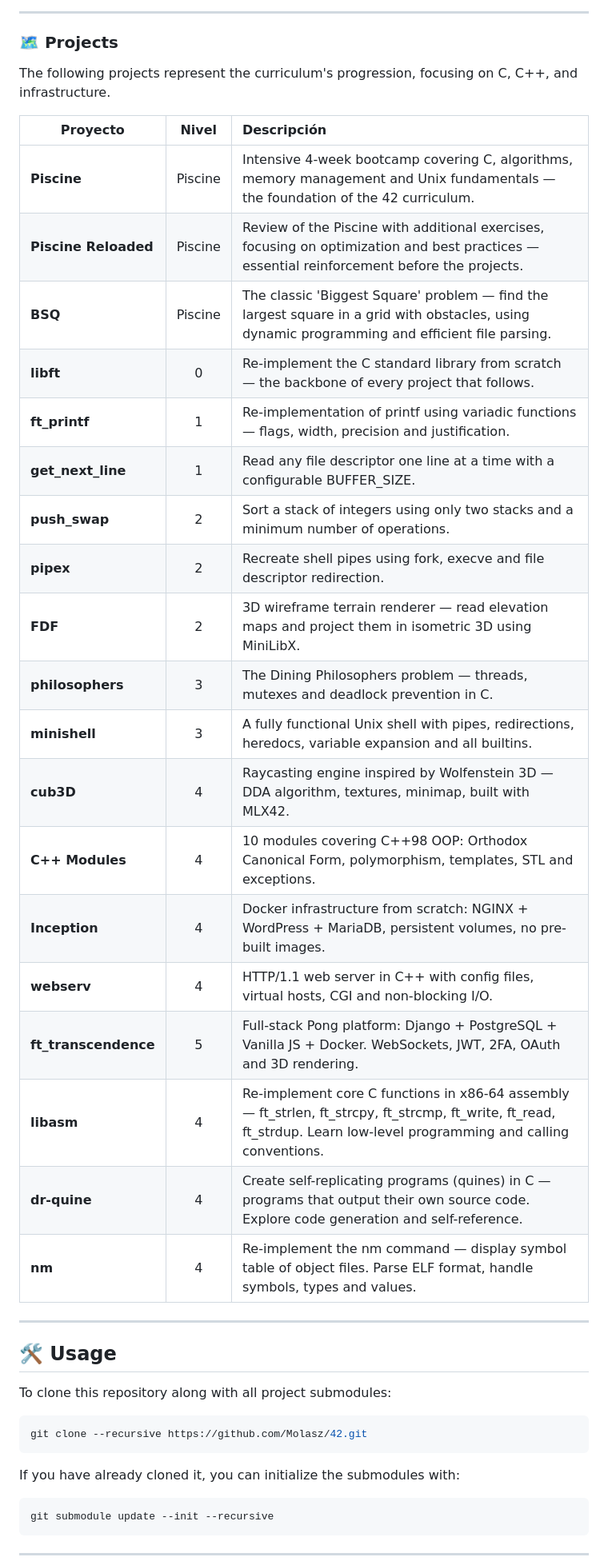
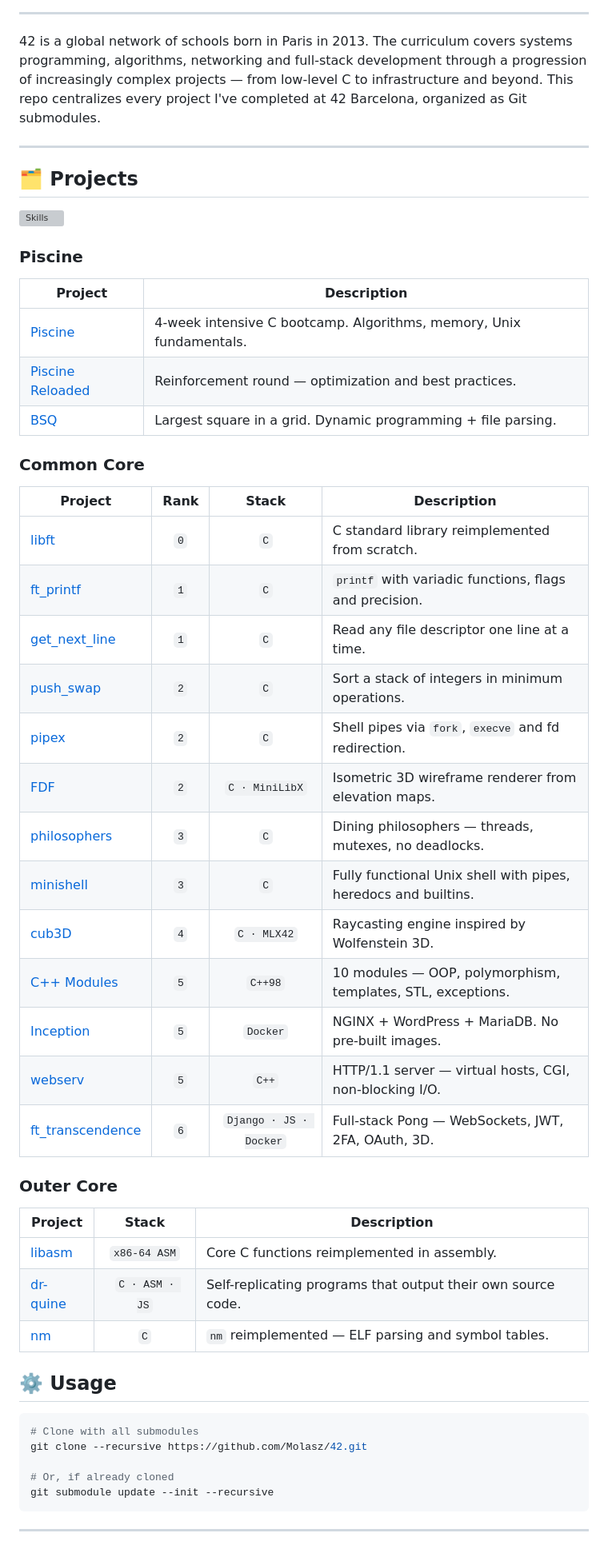
Before and after one commit to Molasz/42, a Markdown page: README.md, the part around one of its changes. Shown at 80% size. Drawn GitHub-style; grey boxes are pictures that could not be loaded.

````diff
--- a/README.md
+++ b/README.md
@@ -26,49 +14,56 @@ The Methodology:
 
 ---
 
-### 🗺️ Projects
-
-The following projects represent the curriculum's progression, focusing on C, C++, and infrastructure.
-
-<div align="center">
-
-| **Proyecto**         | **Nivel** | **Descripción**                                                                                                                                                        |
-| -------------------- | :-------: | :--------------------------------------------------------------------------------------------------------------------------------------------------------------------- |
-| **Piscine**          |  Piscine  | Intensive 4-week bootcamp covering C, algorithms, memory management and Unix fundamentals — the foundation of the 42 curriculum.                                       |
-| **Piscine Reloaded** |  Piscine  | Review of the Piscine with additional exercises, focusing on optimization and best practices — essential reinforcement before the projects.                            |
-| **BSQ**              |  Piscine  | The classic 'Biggest Square' problem — find the largest square in a grid with obstacles, using dynamic programming and efficient file parsing.                         |
-| **libft**            |     0     | Re-implement the C standard library from scratch — the backbone of every project that follows.                                                                         |
-| **ft_printf**        |     1     | Re-implementation of printf using variadic functions — flags, width, precision and justification.                                                                      |
-| **get_next_line**    |     1     | Read any file descriptor one line at a time with a configurable BUFFER_SIZE.                                                                                           |
-| **push_swap**        |     2     | Sort a stack of integers using only two stacks and a minimum number of operations.                                                                                     |
-| **pipex**            |     2     | Recreate shell pipes using fork, execve and file descriptor redirection.                                                                                               |
-| **FDF**              |     2     | 3D wireframe terrain renderer — read elevation maps and project them in isometric 3D using MiniLibX.                                                                   |
-| **philosophers**     |     3     | The Dining Philosophers problem — threads, mutexes and deadlock prevention in C.                                                                                       |
-| **minishell**        |     3     | A fully functional Unix shell with pipes, redirections, heredocs, variable expansion and all builtins.                                                                 |
-| **cub3D**            |     4     | Raycasting engine inspired by Wolfenstein 3D — DDA algorithm, textures, minimap, built with MLX42.                                                                     |
-| **C++ Modules**      |     4     | 10 modules covering C++98 OOP: Orthodox Canonical Form, polymorphism, templates, STL and exceptions.                                                                   |
-| **Inception**        |     4     | Docker infrastructure from scratch: NGINX + WordPress + MariaDB, persistent volumes, no pre-built images.                                                              |
-| **webserv**          |     4     | HTTP/1.1 web server in C++ with config files, virtual hosts, CGI and non-blocking I/O.                                                                                 |
-| **ft_transcendence** |     5     | Full-stack Pong platform: Django + PostgreSQL + Vanilla JS + Docker. WebSockets, JWT, 2FA, OAuth and 3D rendering.                                                     |
-| **libasm**           |     4     | Re-implement core C functions in x86-64 assembly — ft_strlen, ft_strcpy, ft_strcmp, ft_write, ft_read, ft_strdup. Learn low-level programming and calling conventions. |
-| **dr-quine**         |     4     | Create self-replicating programs (quines) in C — programs that output their own source code. Explore code generation and self-reference.                               |
-| **nm**               |     4     | Re-implement the nm command — display symbol table of object files. Parse ELF format, handle symbols, types and values.                                                |
-
-</div>
+42 is a global network of schools born in Paris in 2013. The curriculum covers systems programming, algorithms, networking and full-stack development through a progression of increasingly complex projects — from low-level C to infrastructure and beyond.
+This repo centralizes every project I've completed at 42 Barcelona, organized as Git submodules.
 
 ---
 
-## 🛠️ Usage
+## 🗂️ Projects
 
-To clone this repository along with all project submodules:
+![Skills](https://skillicons.dev/icons?i=c,cpp,js,linux,bash,docker,nginx)
+
+### Piscine
+
+| Project                                                         | Description                                                         |
+| --------------------------------------------------------------- | ------------------------------------------------------------------- |
+| [Piscine](https://github.com/Molasz/42Piscine)                  | 4-week intensive C bootcamp. Algorithms, memory, Unix fundamentals. |
+| [Piscine Reloaded](https://github.com/Molasz/42PiscineReloaded) | Reinforcement round — optimization and best practices.              |
+| [BSQ](https://github.com/photocatalysta/42-Piscine-BSQ-Project) | Largest square in a grid. Dynamic programming + file parsing.       |
+
+### Common Core
+
+| Project                                                                 | Rank |         Stack          | Description                                                    |
+| ----------------------------------------------------------------------- | :--: | :--------------------: | -------------------------------------------------------------- |
+| [libft](https://github.com/Molasz/42cursus-libft)                       | `0`  |          `C`           | C standard library reimplemented from scratch.                 |
+| [ft_printf](https://github.com/Molasz/42cursus-ft_printf)               | `1`  |          `C`           | `printf` with variadic functions, flags and precision.         |
+| [get_next_line](https://github.com/Molasz/42cursus-get_next_line)       | `1`  |          `C`           | Read any file descriptor one line at a time.                   |
+| [push_swap](https://github.com/Molasz/42cursus-push_swap)               | `2`  |          `C`           | Sort a stack of integers in minimum operations.                |
+| [pipex](https://github.com/Molasz/42cursus-pipex)                       | `2`  |          `C`           | Shell pipes via `fork`, `execve` and fd redirection.           |
+| [FDF](https://github.com/Molasz/42cursus-fdf)                           | `2`  |     `C · MiniLibX`     | Isometric 3D wireframe renderer from elevation maps.           |
+| [philosophers](https://github.com/Molasz/42cursus-philosophers)         | `3`  |          `C`           | Dining philosophers — threads, mutexes, no deadlocks.          |
+| [minishell](https://github.com/Molasz/42cursus-minishell)               | `3`  |          `C`           | Fully functional Unix shell with pipes, heredocs and builtins. |
+| [cub3D](https://github.com/Molasz/42cursus-cub3d)                       | `4`  |      `C · MLX42`       | Raycasting engine inspired by Wolfenstein 3D.                  |
+| [C++ Modules](https://github.com/Molasz/42cursus-cpp_modules)           | `5`  |        `C++98`         | 10 modules — OOP, polymorphism, templates, STL, exceptions.    |
+| [Inception](https://github.com/Molasz/42cursus-inception)               | `5`  |        `Docker`        | NGINX + WordPress + MariaDB. No pre-built images.              |
+| [webserv](https://github.com/Molasz/42cursus-webserv)                   | `5`  |         `C++`          | HTTP/1.1 server — virtual hosts, CGI, non-blocking I/O.        |
+| [ft_transcendence](https://github.com/Molasz/42cursus-ft_transcendence) | `6`  | `Django · JS · Docker` | Full-stack Pong — WebSockets, JWT, 2FA, OAuth, 3D.             |
+
+### Outer Core
+
+| Project                                                |     Stack      | Description                                                  |
+| ------------------------------------------------------ | :------------: | ------------------------------------------------------------ |
+| [libasm](https://github.com/Molasz/42outer-libasm)     |  `x86-64 ASM`  | Core C functions reimplemented in assembly.                  |
+| [dr-quine](https://github.com/Molasz/42outer-dr-quine) | `C · ASM · JS` | Self-replicating programs that output their own source code. |
+| [nm](https://github.com/Molasz/42outer-nm)             |      `C`       | `nm` reimplemented — ELF parsing and symbol tables.          |
+
+## ⚙️ Usage
 
 ```bash
+# Clone with all submodules
 git clone --recursive https://github.com/Molasz/42.git
-```
 
-If you have already cloned it, you can initialize the submodules with:
-
-```bash
+# Or, if already cloned
 git submodule update --init --recursive
 ```
 
````
Also changed, not shown: other parts of README.md (+7 -19 lines).
